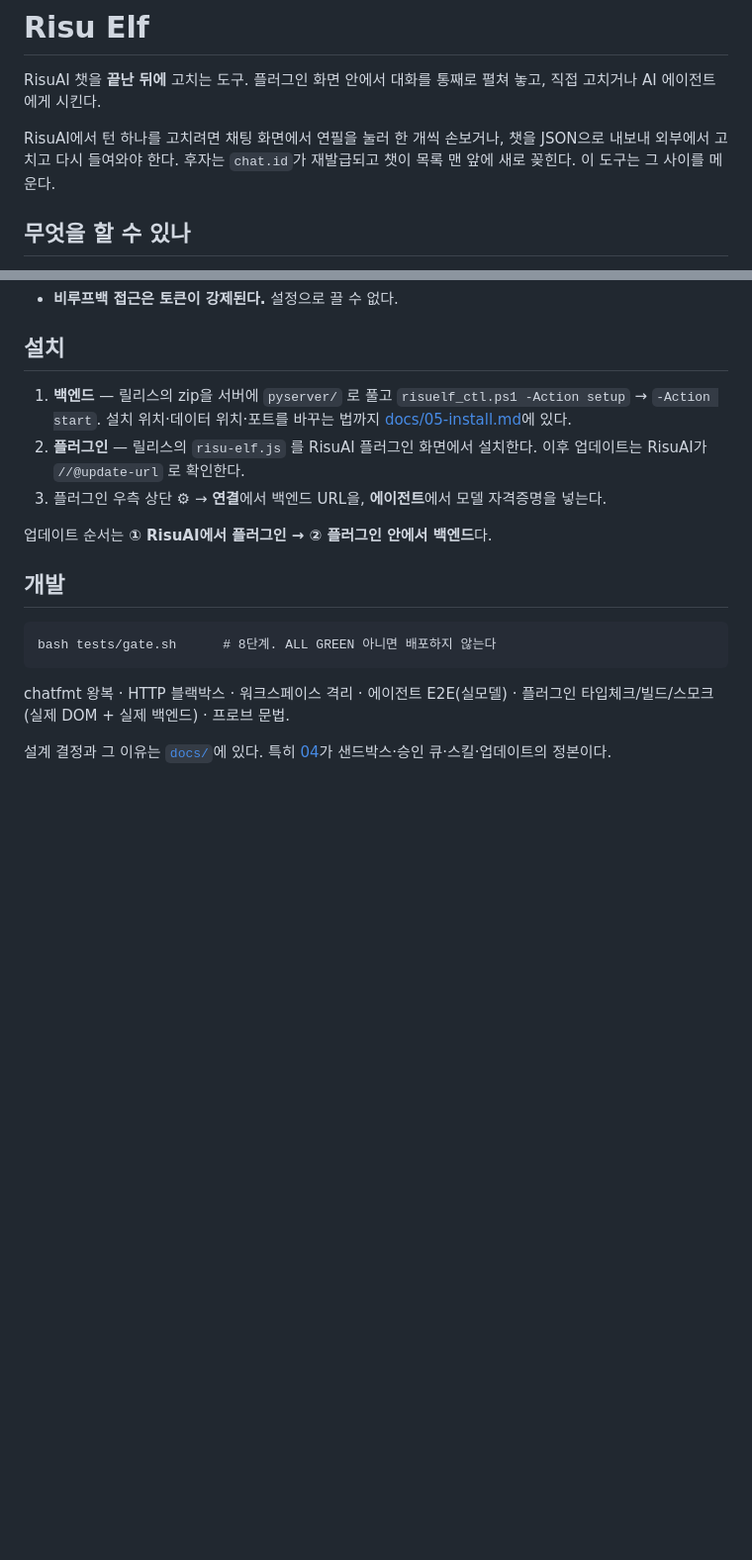
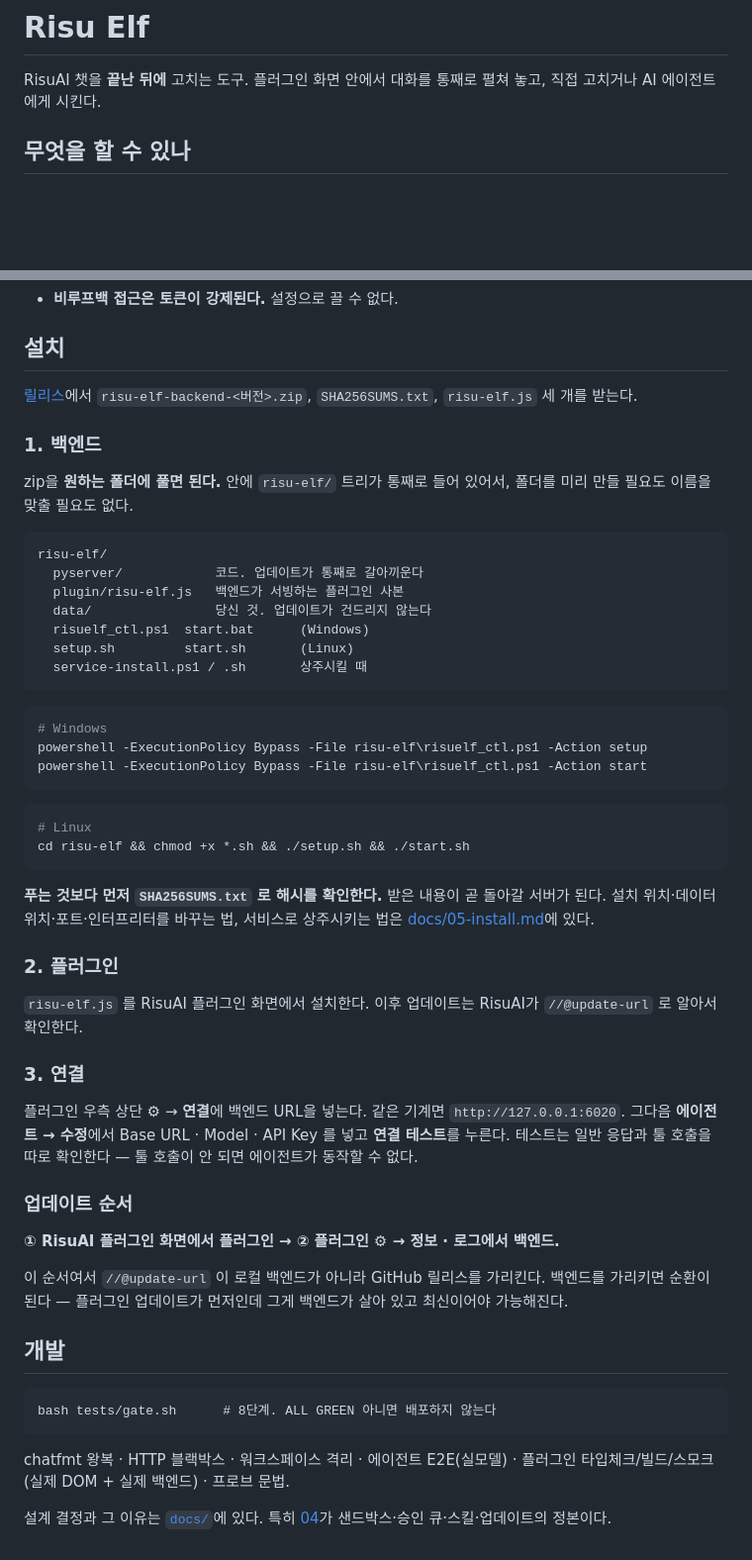
Before and after one commit to nilsonwhang3-spec/risu-elf, a Markdown page: README.md, 2 parts joined by grey strips. Shown at 99% size. GitHub-like rendering; blank space fills up the shorter version.

Commit message:
README: describe the release as it actually ships
The install steps still said "extract into pyserver/", which was true of the
first archive layout and has not been since. The release now unpacks a whole
risu-elf/ tree with the launchers at its root, so the instruction to make a
folder and name it correctly was not just stale but actively misleading.

Also drops the paragraph comparing this to editing turns by hand in RisuAI.

````diff
--- a/README.md
+++ b/README.md
@@ -2,10 +2,6 @@
 
 RisuAI 챗을 **끝난 뒤에** 고치는 도구. 플러그인 화면 안에서 대화를 통째로 펼쳐 놓고,
 직접 고치거나 AI 에이전트에게 시킨다.
-
-RisuAI에서 턴 하나를 고치려면 채팅 화면에서 연필을 눌러 한 개씩 손보거나, 챗을 JSON으로
-내보내 외부에서 고치고 다시 들여와야 한다. 후자는 `chat.id`가 재발급되고 챗이 목록 맨 앞에
-새로 꽂힌다. 이 도구는 그 사이를 메운다.
 
 ## 무엇을 할 수 있나
 
@@ -49,13 +45,57 @@ RisuAI / PocketRisu (브라우저)
 
 ## 설치
 
-1. **백엔드** — 릴리스의 zip을 서버에 `pyserver/` 로 풀고 `risuelf_ctl.ps1 -Action setup` → `-Action start`.
-   설치 위치·데이터 위치·포트를 바꾸는 법까지 [docs/05-install.md](docs/05-install.md)에 있다.
-2. **플러그인** — 릴리스의 `risu-elf.js` 를 RisuAI 플러그인 화면에서 설치한다.
-   이후 업데이트는 RisuAI가 `//@update-url` 로 확인한다.
-3. 플러그인 우측 상단 ⚙ → **연결**에서 백엔드 URL을, **에이전트**에서 모델 자격증명을 넣는다.
+[릴리스](../../releases/latest)에서 `risu-elf-backend-<버전>.zip`, `SHA256SUMS.txt`,
+`risu-elf.js` 세 개를 받는다.
 
-업데이트 순서는 **① RisuAI에서 플러그인 → ② 플러그인 안에서 백엔드**다.
+### 1. 백엔드
+
+zip을 **원하는 폴더에 풀면 된다.** 안에 `risu-elf/` 트리가 통째로 들어 있어서, 폴더를
+미리 만들 필요도 이름을 맞출 필요도 없다.
+
+```
+risu-elf/
+  pyserver/            코드. 업데이트가 통째로 갈아끼운다
+  plugin/risu-elf.js   백엔드가 서빙하는 플러그인 사본
+  data/                당신 것. 업데이트가 건드리지 않는다
+  risuelf_ctl.ps1  start.bat      (Windows)
+  setup.sh         start.sh       (Linux)
+  service-install.ps1 / .sh       상주시킬 때
+```
+
+```powershell
+# Windows
+powershell -ExecutionPolicy Bypass -File risu-elf\risuelf_ctl.ps1 -Action setup
+powershell -ExecutionPolicy Bypass -File risu-elf\risuelf_ctl.ps1 -Action start
+```
+
+```bash
+# Linux
+cd risu-elf && chmod +x *.sh && ./setup.sh && ./start.sh
+```
+
+**푸는 것보다 먼저 `SHA256SUMS.txt` 로 해시를 확인한다.** 받은 내용이 곧 돌아갈 서버가 된다.
+설치 위치·데이터 위치·포트·인터프리터를 바꾸는 법, 서비스로 상주시키는 법은
+[docs/05-install.md](docs/05-install.md)에 있다.
+
+### 2. 플러그인
+
+`risu-elf.js` 를 RisuAI 플러그인 화면에서 설치한다. 이후 업데이트는 RisuAI가
+`//@update-url` 로 알아서 확인한다.
+
+### 3. 연결
+
+플러그인 우측 상단 ⚙ → **연결**에 백엔드 URL을 넣는다. 같은 기계면 `http://127.0.0.1:6020`.
+그다음 **에이전트 → 수정**에서 Base URL · Model · API Key 를 넣고 **연결 테스트**를 누른다.
+테스트는 일반 응답과 툴 호출을 따로 확인한다 — 툴 호출이 안 되면 에이전트가 동작할 수 없다.
+
+### 업데이트 순서
+
+**① RisuAI 플러그인 화면에서 플러그인 → ② 플러그인 ⚙ → 정보 · 로그에서 백엔드.**
+
+이 순서여서 `//@update-url` 이 로컬 백엔드가 아니라 GitHub 릴리스를 가리킨다. 백엔드를
+가리키면 순환이 된다 — 플러그인 업데이트가 먼저인데 그게 백엔드가 살아 있고 최신이어야
+가능해진다.
 
 ## 개발
 
````
